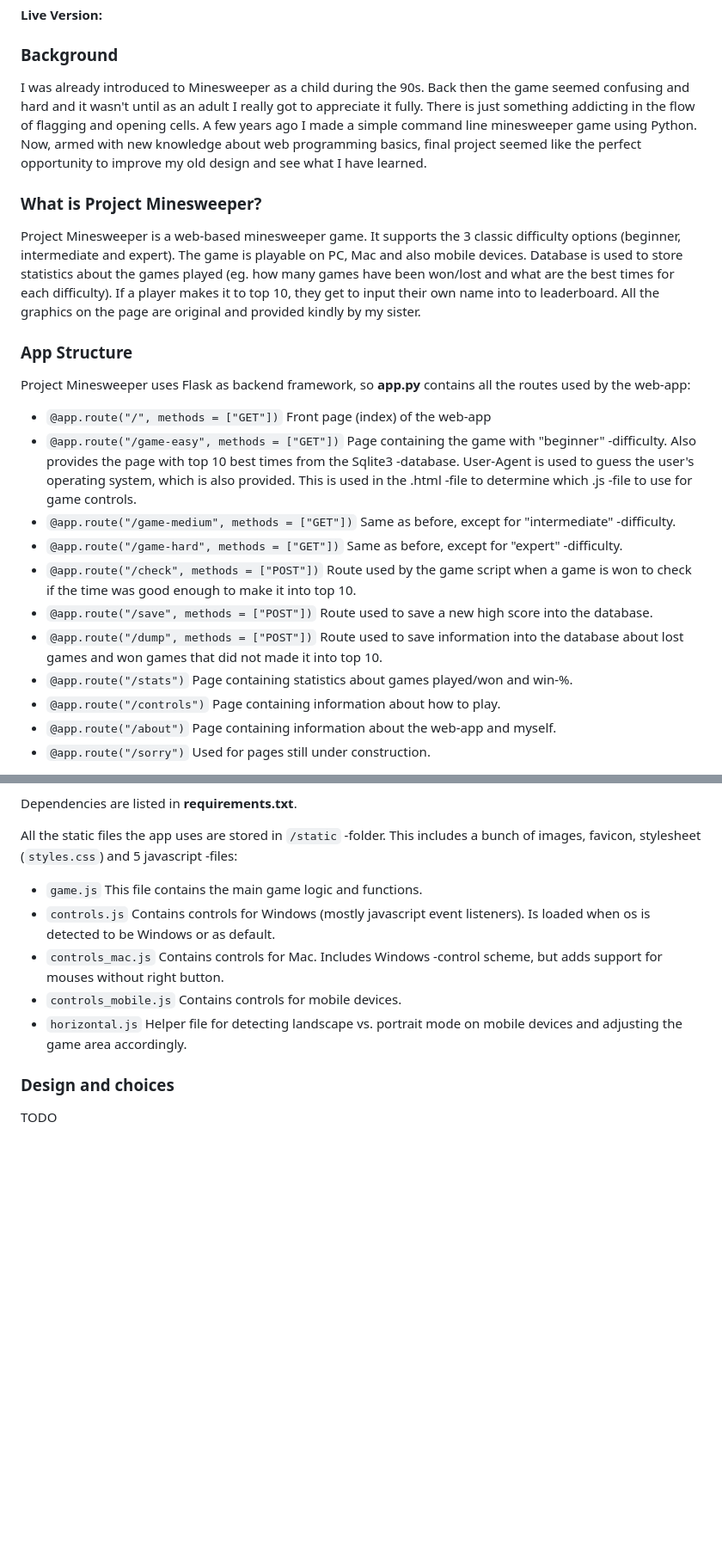
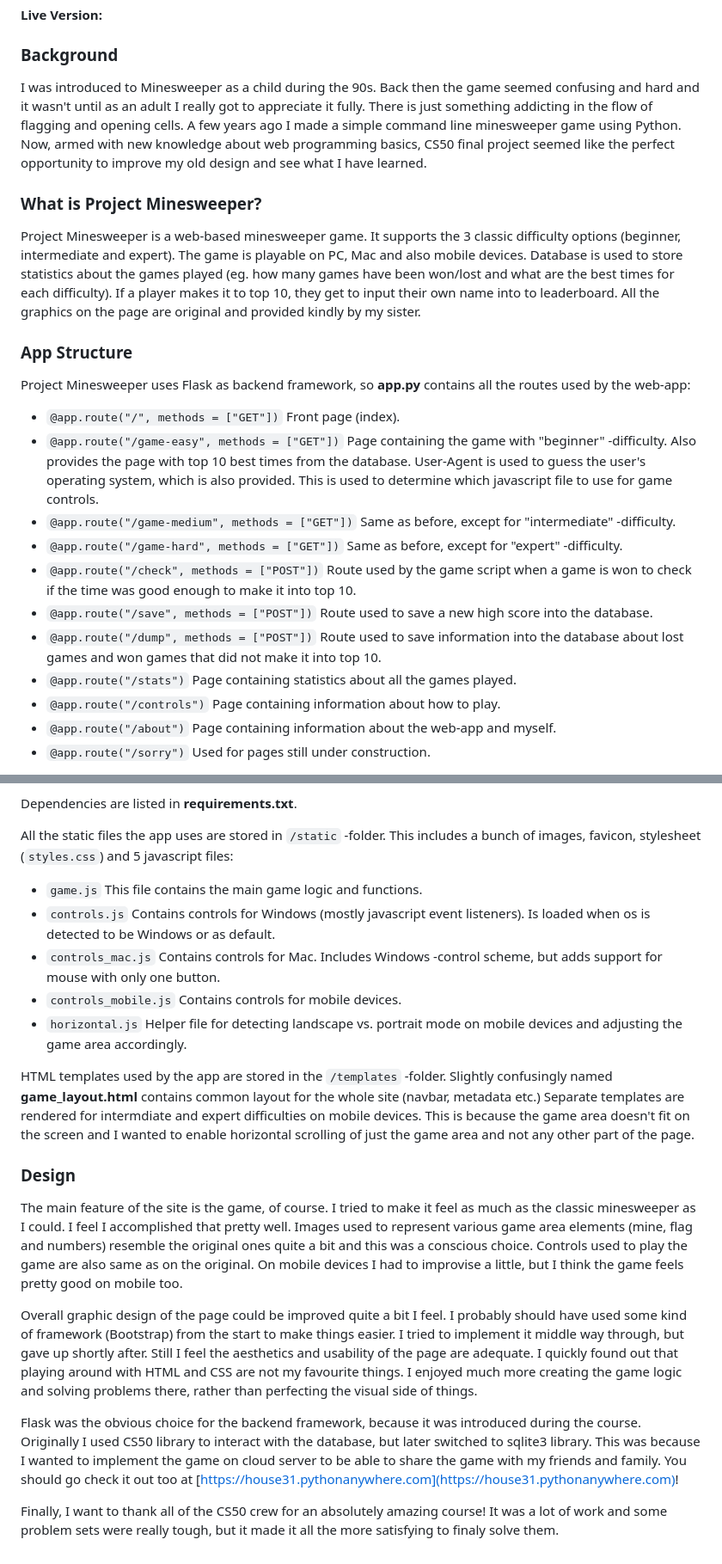
Before and after one commit to house3119/project_minesweeper, a Markdown page: README.md, 2 parts joined by grey strips. Shown at 86% size. Rendered like a GitHub page; blank space fills up the shorter version.

````diff
--- a/README.md
+++ b/README.md
@@ -2,20 +2,20 @@
 #### Video Demo:  <URL HERE>
 #### Live Version:
 ### Background
-I was already introduced to Minesweeper as a child during the 90s. Back then the game seemed confusing and hard and it wasn't until as an adult I really got to appreciate it fully. There is just something addicting in the flow of flagging and opening cells. A few years ago I made a simple command line minesweeper game using Python. Now, armed with new knowledge about web programming basics, final project seemed like the perfect opportunity to improve my old design and see what I have learned.
+I was introduced to Minesweeper as a child during the 90s. Back then the game seemed confusing and hard and it wasn't until as an adult I really got to appreciate it fully. There is just something addicting in the flow of flagging and opening cells. A few years ago I made a simple command line minesweeper game using Python. Now, armed with new knowledge about web programming basics, CS50 final project seemed like the perfect opportunity to improve my old design and see what I have learned.
 ### What is Project Minesweeper?
 Project Minesweeper is a web-based minesweeper game. It supports the 3 classic difficulty options (beginner, intermediate and expert). The game is playable on PC, Mac and also mobile devices. Database is used to store statistics about the games played (eg. how many games have been won/lost and what are the best times for each difficulty). If a player makes it to top 10, they get to input their own name into to leaderboard. All the graphics on the page are original and provided kindly by my sister.
 ### App Structure
 Project Minesweeper uses Flask as backend framework, so **app.py** contains all the routes used by the web-app:
-- ```@app.route("/", methods = ["GET"])``` Front page (index) of the web-app
+- ```@app.route("/", methods = ["GET"])``` Front page (index).
 - ```@app.route("/game-easy", methods = ["GET"])```
-Page containing the game with "beginner" -difficulty. Also provides the page with top 10 best times from the Sqlite3 -database. User-Agent is used to guess the user's operating system, which is also provided. This is used in the .html -file to determine which .js -file to use for game controls.
+Page containing the game with "beginner" -difficulty. Also provides the page with top 10 best times from the database. User-Agent is used to guess the user's operating system, which is also provided. This is used to determine which javascript file to use for game controls.
 - ```@app.route("/game-medium", methods = ["GET"])``` Same as before, except for "intermediate" -difficulty.
 - ```@app.route("/game-hard", methods = ["GET"])``` Same as before, except for "expert" -difficulty.
 - ```@app.route("/check", methods = ["POST"])``` Route used by the game script when a game is won to check if the time was good enough to make it into top 10.
 - ```@app.route("/save", methods = ["POST"])``` Route used to save a new high score into the database.
-- ```@app.route("/dump", methods = ["POST"])``` Route used to save information into the database about lost games and won games that did not made it into top 10.
-- ```@app.route("/stats")``` Page containing statistics about games played/won and win-%.
+- ```@app.route("/dump", methods = ["POST"])``` Route used to save information into the database about lost games and won games that did not make it into top 10.
+- ```@app.route("/stats")``` Page containing statistics about all the games played.
 - ```@app.route("/controls")``` Page containing information about how to play.
 - ```@app.route("/about")``` Page containing information about the web-app and myself.
 - ```@app.route("/sorry")``` Used for pages still under construction.
@@ -30,12 +28,20 @@ Sqlite3 is used for the database and **scores.db** contains 4 tables used to sto
 
 Dependencies are listed in **requirements.txt**.
 
-All the static files the app uses are stored in ```/static``` -folder. This includes a bunch of images, favicon, stylesheet (```styles.css```) and 5 javascript -files:
+All the static files the app uses are stored in ```/static``` -folder. This includes a bunch of images, favicon, stylesheet (```styles.css```) and 5 javascript files:
 - ```game.js``` This file contains the main game logic and functions.
 - ```controls.js``` Contains controls for Windows (mostly javascript event listeners). Is loaded when os is detected to be Windows or as default.
-- ```controls_mac.js``` Contains controls for Mac. Includes Windows -control scheme, but adds support for mouses without right button.
+- ```controls_mac.js``` Contains controls for Mac. Includes Windows -control scheme, but adds support for mouse with only one button.
 - ```controls_mobile.js``` Contains controls for mobile devices.
 - ```horizontal.js``` Helper file for detecting landscape vs. portrait mode on mobile devices and adjusting the game area accordingly.
 
-### Design and choices
-TODO
+HTML templates used by the app are stored in the ```/templates``` -folder. Slightly confusingly named **game_layout.html** contains common layout for the whole site (navbar, metadata etc.) Separate templates are rendered for intermdiate and expert difficulties on mobile devices. This is because the game area doesn't fit on the screen and I wanted to enable horizontal scrolling of just the game area and not any other part of the page.
+
+### Design
+The main feature of the site is the game, of course. I tried to make it feel as much as the classic minesweeper as I could. I feel I accomplished that pretty well. Images used to represent various game area elements (mine, flag and numbers) resemble the original ones quite a bit and this was a conscious choice. Controls used to play the game are also same as on the original. On mobile devices I had to improvise a little, but I think the game feels pretty good on mobile too.
+
+Overall graphic design of the page could be improved quite a bit I feel. I probably should have used some kind of framework (Bootstrap) from the start to make things easier. I tried to implement it middle way through, but gave up shortly after. Still I feel the aesthetics and usability of the page are adequate. I quickly found out that playing around with HTML and CSS are not my favourite things. I enjoyed much more creating the game logic and solving problems there, rather than perfecting the visual side of things.
+
+Flask was the obvious choice for the backend framework, because it was introduced during the course. Originally I used CS50 library to interact with the database, but later switched to sqlite3 library. This was because I wanted to implement the game on cloud server to be able to share the game with my friends and family. You should go check it out too at [https://house31.pythonanywhere.com](https://house31.pythonanywhere.com)!
+
+Finally, I want to thank all of the CS50 crew for an absolutely amazing course! It was a lot of work and some problem sets were really tough, but it made it all the more satisfying to finaly solve them.
````
Also changed, not shown: other parts of README.md (+1 -3 lines).
